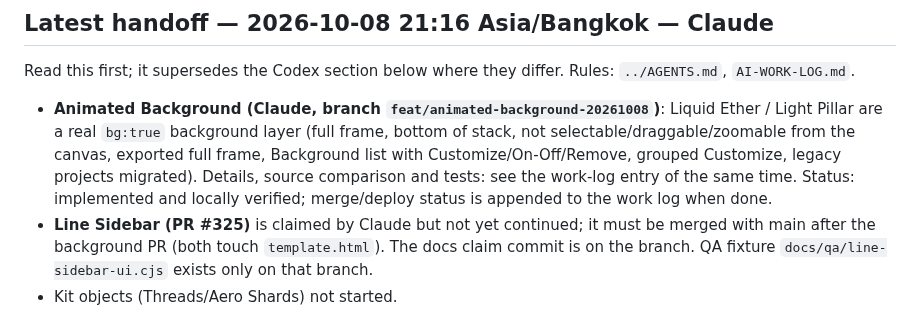
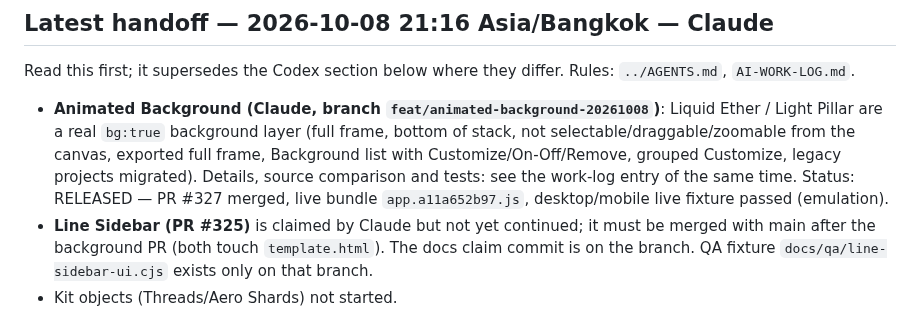
Before and after one commit to icelolan-ai/planet2, a Markdown page: docs/AI-HANDOFF.md, the part around the change. Rendered like a GitHub page.

```diff
--- a/docs/AI-HANDOFF.md
+++ b/docs/AI-HANDOFF.md
@@ -4,7 +4,7 @@
 
 Read this first; it supersedes the Codex section below where they differ. Rules: `../AGENTS.md`, `AI-WORK-LOG.md`.
 
-- **Animated Background (Claude, branch `feat/animated-background-20261008`)**: Liquid Ether / Light Pillar are a real `bg:true` background layer (full frame, bottom of stack, not selectable/draggable/zoomable from the canvas, exported full frame, Background list with Customize/On-Off/Remove, grouped Customize, legacy projects migrated). Details, source comparison and tests: see the work-log entry of the same time. Status: implemented and locally verified; merge/deploy status is appended to the work log when done.
+- **Animated Background (Claude, branch `feat/animated-background-20261008`)**: Liquid Ether / Light Pillar are a real `bg:true` background layer (full frame, bottom of stack, not selectable/draggable/zoomable from the canvas, exported full frame, Background list with Customize/On-Off/Remove, grouped Customize, legacy projects migrated). Details, source comparison and tests: see the work-log entry of the same time. Status: RELEASED — PR #327 merged, live bundle `app.a11a652b97.js`, desktop/mobile live fixture passed (emulation).
 - **Line Sidebar (PR #325)** is claimed by Claude but not yet continued; it must be merged with main after the background PR (both touch `template.html`). The docs claim commit is on the branch. QA fixture `docs/qa/line-sidebar-ui.cjs` exists only on that branch.
 - Kit objects (Threads/Aero Shards) not started.
 - Generated `index.html`/`assets/` are produced by CI (`build-generated.yml`); do not commit local builds.
```
Also changed, not shown: docs/AI-WORK-LOG.md (+7 -1 lines).
